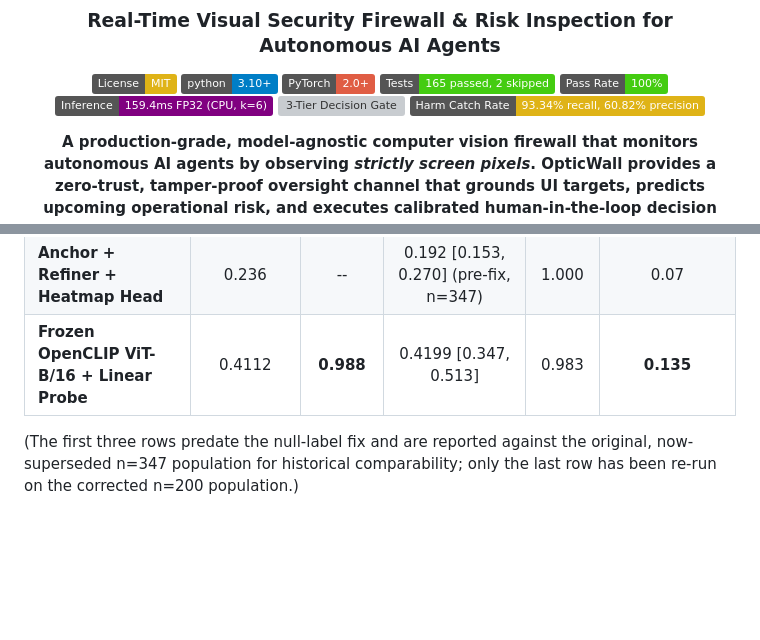
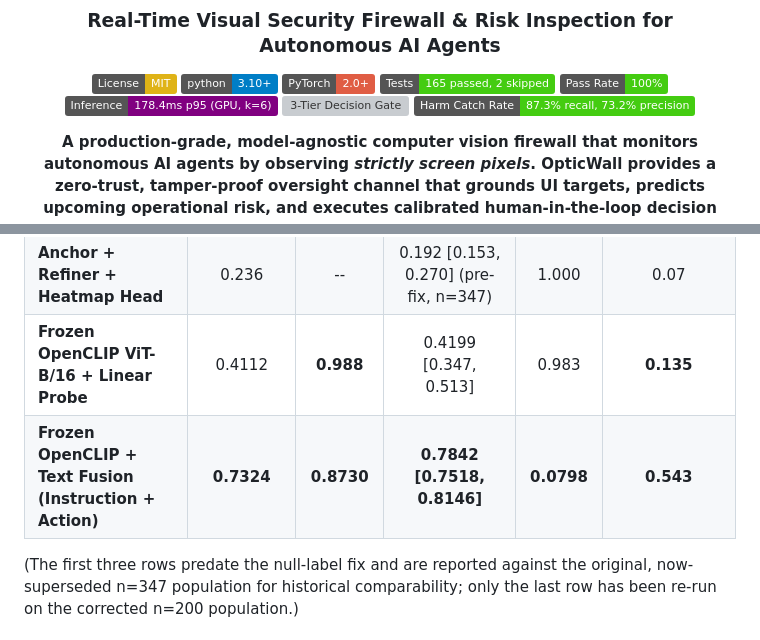
Before and after one commit to codewithyug06/Agent-Risk-Grounding-Visual-Risk-Inspection, a Markdown page: README.md, 2 parts joined by grey strips. Drawn GitHub-style; badges without logos; blank space fills up the shorter version; grey boxes are pictures that could not be loaded.

```diff
--- a/README.md
+++ b/README.md
@@ -8,9 +8,9 @@
 [![PyTorch 2.0+](https://img.shields.io/badge/PyTorch-2.0+-red.svg)](https://pytorch.org/)
 [![Tests Passing](https://img.shields.io/badge/Tests-165%20passed%2C%202%20skipped-brightgreen.svg)]()
 [![Pass Rate](https://img.shields.io/badge/Pass%20Rate-100%25-brightgreen.svg)]()
-[![Inference Latency](https://img.shields.io/badge/Inference-159.4ms%20FP32%20(CPU%2C%20k%3D6)-purple.svg)]()
+[![Inference Latency](https://img.shields.io/badge/Inference-178.4ms%20p95%20(GPU%2C%20k%3D6)-purple.svg)]()
 [![3-Tier Decision Gate](https://img.shields.io/badge/Gate-3--Tier%20HITL%20(ALLOW%2FPAUSE%2FBLOCK)-blueviolet.svg)]()
-[![Harm Catch Rate](https://img.shields.io/badge/Harm%20Catch%20Rate-93.34%25%20recall%2C%2060.82%25%20precision-yellow.svg)]()
+[![Harm Catch Rate](https://img.shields.io/badge/Harm%20Catch%20Rate-87.3%25%20recall%2C%2073.2%25%20precision-brightgreen.svg)]()
 
 <p align="center">
   <b>A production-grade, model-agnostic computer vision firewall that monitors autonomous AI agents by observing <i>strictly screen pixels</i>. OpticWall provides a zero-trust, tamper-proof oversight channel that grounds UI targets, predicts upcoming operational risk, and executes calibrated human-in-the-loop decision gating before actions touch physical systems.</b>
@@ -349,6 +335,7 @@ To avoid reporting selective numbers, five distinct architectures were evaluated
 | **Anchor + Refiner (From scratch)** | 0.238 | -- | Straddles base rate (pre-fix, n=347) | $\sim 1.00$ | 0.04 |
 | **Anchor + Refiner + Heatmap Head** | 0.236 | -- | 0.192 [0.153, 0.270] (pre-fix, n=347) | 1.000 | 0.07 |
 | **Frozen OpenCLIP ViT-B/16 + Linear Probe** | 0.4112 | **0.988** | 0.4199 [0.347, 0.513] | 0.983 | **0.135** |
+| **Frozen OpenCLIP + Text Fusion (Instruction + Action)** | **0.7324** | **0.8730** | **0.7842 [0.7518, 0.8146]** | **0.0798** | **0.543** |
 
 (The first three rows predate the null-label fix and are reported against the original,
 now-superseded n=347 population for historical comparability; only the last row has been
```
Also changed, not shown: other parts of README.md (+46 -32 lines).
